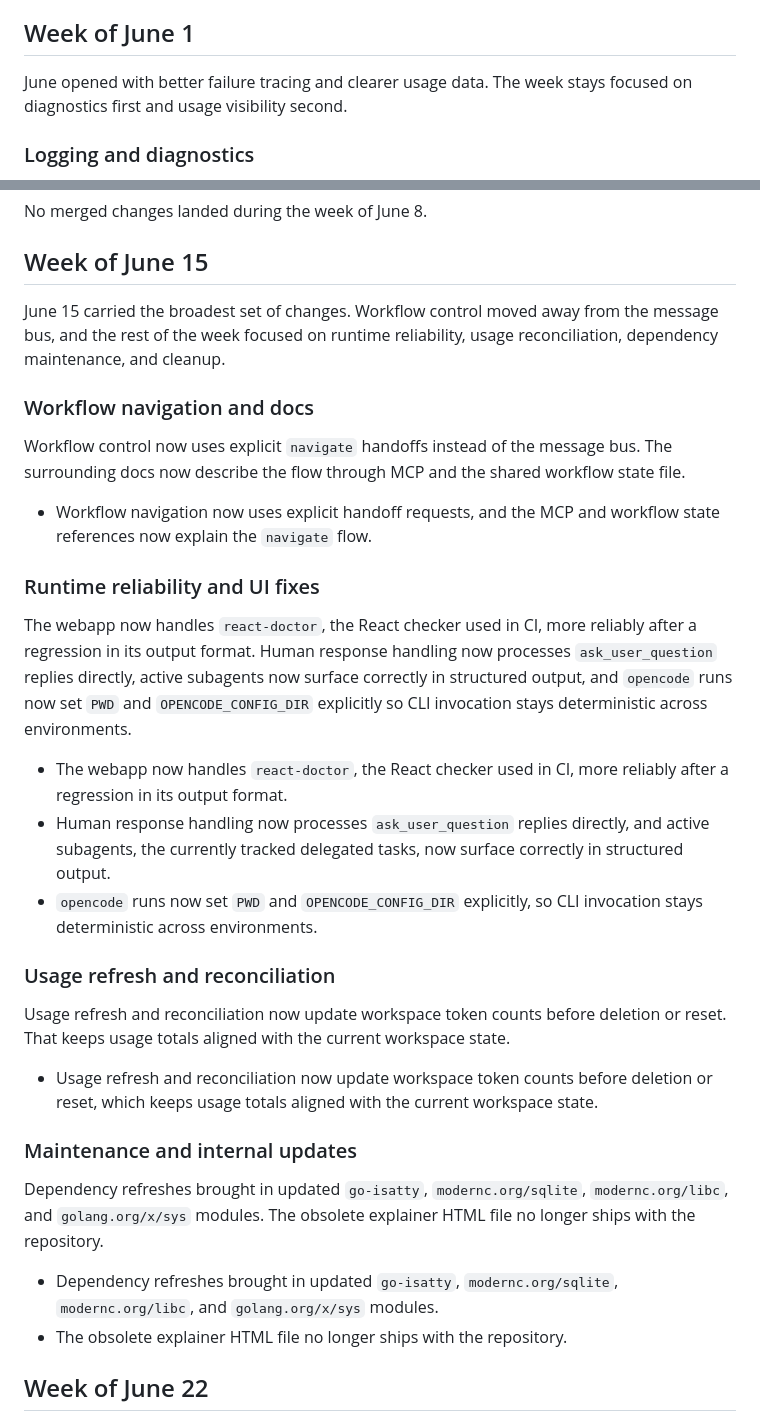
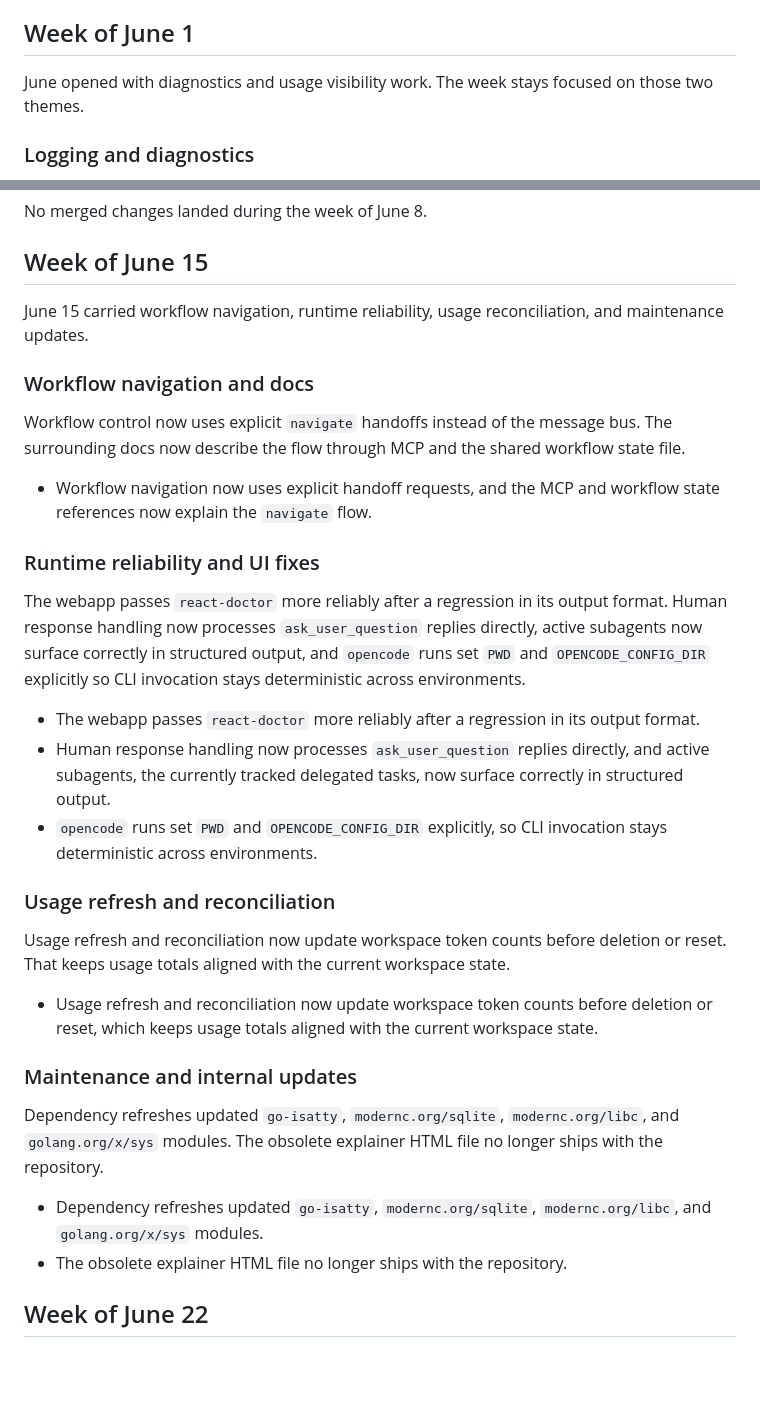
Before and after one commit to sandgardenhq/sgai, a Markdown page: docs/2026-06-26-weekly-update.md, 2 parts joined by grey strips. Rendered like a GitHub page; blank space fills up the shorter version.

Commit message:
docs: reorganize weekly update sections

```diff
--- a/docs/2026-06-26-weekly-update.md
+++ b/docs/2026-06-26-weekly-update.md
@@ -4,7 +4,7 @@ June split into two active weeks and two quiet ones. June 1 concentrated on diag
 
 ## Week of June 1
 
-June opened with better failure tracing and clearer usage data. The week stays focused on diagnostics first and usage visibility second.
+June opened with diagnostics and usage visibility work. The week stays focused on those two themes.
 
 ### Logging and diagnostics
 
@@ -25,7 +25,7 @@ No merged changes landed during the week of June 8.
 
 ## Week of June 15
 
-June 15 carried the broadest set of changes. Workflow control moved away from the message bus, and the rest of the week focused on runtime reliability, usage reconciliation, dependency maintenance, and cleanup.
+June 15 carried workflow navigation, runtime reliability, usage reconciliation, and maintenance updates.
 
 ### Workflow navigation and docs
 
@@ -35,11 +35,11 @@ Workflow control now uses explicit `navigate` handoffs instead of the message bu
 
 ### Runtime reliability and UI fixes
 
-The webapp now handles `react-doctor`, the React checker used in CI, more reliably after a regression in its output format. Human response handling now processes `ask_user_question` replies directly, active subagents now surface correctly in structured output, and `opencode` runs now set `PWD` and `OPENCODE_CONFIG_DIR` explicitly so CLI invocation stays deterministic across environments.
+The webapp passes `react-doctor` more reliably after a regression in its output format. Human response handling now processes `ask_user_question` replies directly, active subagents now surface correctly in structured output, and `opencode` runs set `PWD` and `OPENCODE_CONFIG_DIR` explicitly so CLI invocation stays deterministic across environments.
 
-- The webapp now handles `react-doctor`, the React checker used in CI, more reliably after a regression in its output format.
+- The webapp passes `react-doctor` more reliably after a regression in its output format.
 - Human response handling now processes `ask_user_question` replies directly, and active subagents, the currently tracked delegated tasks, now surface correctly in structured output.
-- `opencode` runs now set `PWD` and `OPENCODE_CONFIG_DIR` explicitly, so CLI invocation stays deterministic across environments.
+- `opencode` runs set `PWD` and `OPENCODE_CONFIG_DIR` explicitly, so CLI invocation stays deterministic across environments.
 
 ### Usage refresh and reconciliation
 
@@ -49,9 +49,9 @@ Usage refresh and reconciliation now update workspace token counts before deleti
 
 ### Maintenance and internal updates
 
-Dependency refreshes brought in updated `go-isatty`, `modernc.org/sqlite`, `modernc.org/libc`, and `golang.org/x/sys` modules. The obsolete explainer HTML file no longer ships with the repository.
+Dependency refreshes updated `go-isatty`, `modernc.org/sqlite`, `modernc.org/libc`, and `golang.org/x/sys` modules. The obsolete explainer HTML file no longer ships with the repository.
 
-- Dependency refreshes brought in updated `go-isatty`, `modernc.org/sqlite`, `modernc.org/libc`, and `golang.org/x/sys` modules.
+- Dependency refreshes updated `go-isatty`, `modernc.org/sqlite`, `modernc.org/libc`, and `golang.org/x/sys` modules.
 - The obsolete explainer HTML file no longer ships with the repository.
 
 ## Week of June 22
```
